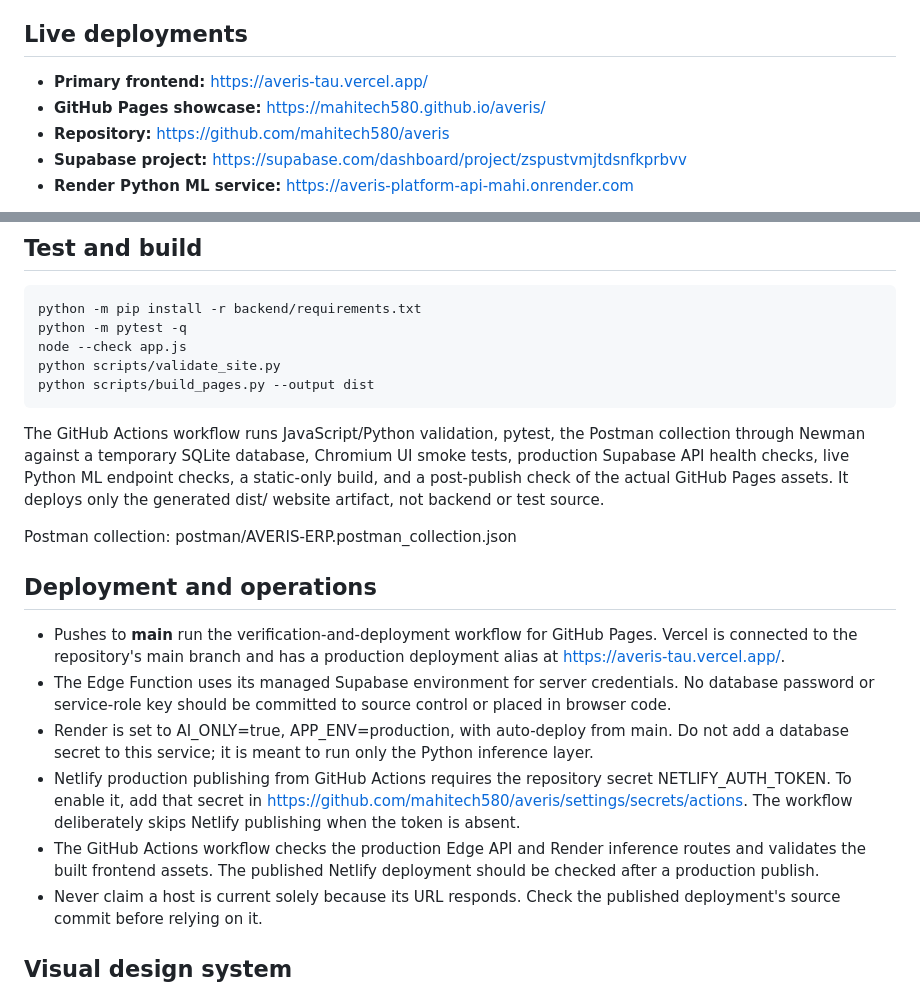
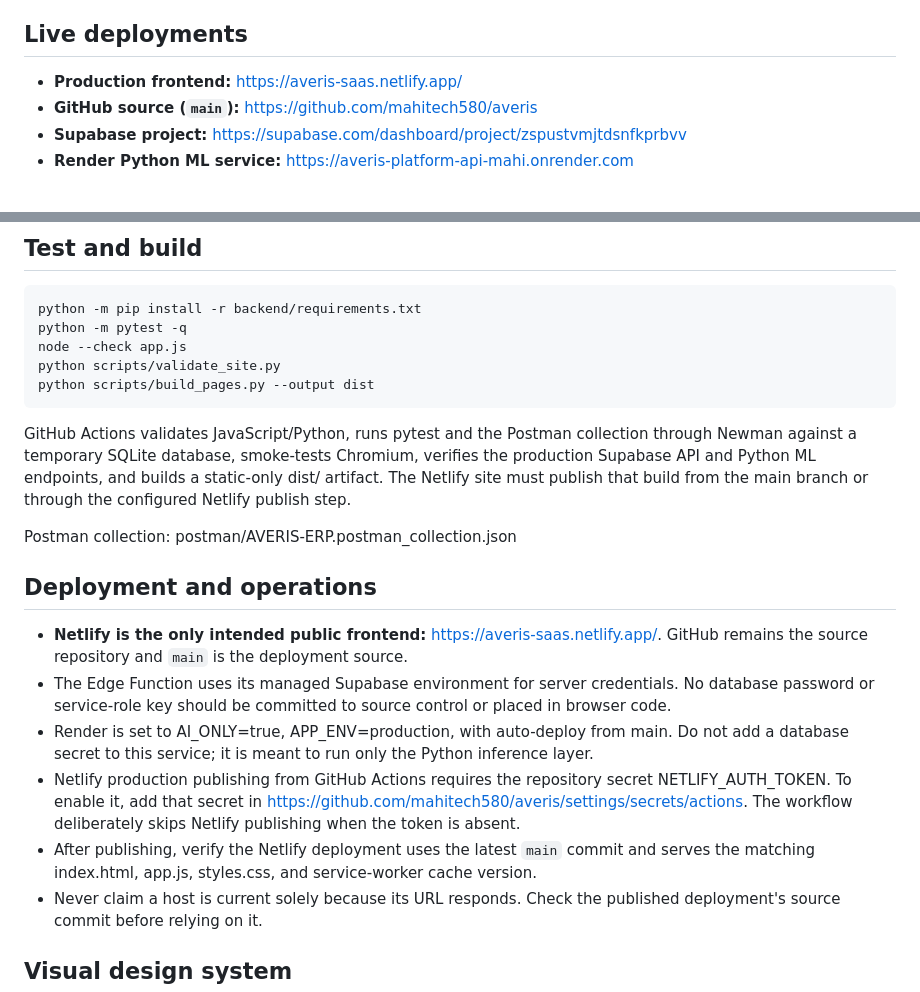
Before and after one commit to mahitech580/averis, a Markdown page: README.md, 2 parts joined by grey strips. Rendered like a GitHub page.

Commit message:
Document Netlify as the sole public frontend

```diff
--- a/README.md
+++ b/README.md
@@ -4,9 +4,8 @@ AVERIS is a multi-tenant **healthcare operations coordination demo** with a resp
 
 ## Live deployments
 
-- **Primary frontend:** https://averis-tau.vercel.app/
-- **GitHub Pages showcase:** https://mahitech580.github.io/averis/
-- **Repository:** https://github.com/mahitech580/averis
+- **Production frontend:** https://averis-saas.netlify.app/
+- **GitHub source (`main`):** https://github.com/mahitech580/averis
 - **Supabase project:** https://supabase.com/dashboard/project/zspustvmjtdsnfkprbvv
 - **Render Python ML service:** https://averis-platform-api-mahi.onrender.com
 
@@ -108,17 +107,17 @@ python scripts/validate_site.py
 python scripts/build_pages.py --output dist
 ~~~
 
-The GitHub Actions workflow runs JavaScript/Python validation, pytest, the Postman collection through Newman against a temporary SQLite database, Chromium UI smoke tests, production Supabase API health checks, live Python ML endpoint checks, a static-only build, and a post-publish check of the actual GitHub Pages assets. It deploys only the generated dist/ website artifact, not backend or test source.
+GitHub Actions validates JavaScript/Python, runs pytest and the Postman collection through Newman against a temporary SQLite database, smoke-tests Chromium, verifies the production Supabase API and Python ML endpoints, and builds a static-only dist/ artifact. The Netlify site must publish that build from the main branch or through the configured Netlify publish step.
 
 Postman collection: postman/AVERIS-ERP.postman_collection.json
 
 ## Deployment and operations
 
-- Pushes to **main** run the verification-and-deployment workflow for GitHub Pages. Vercel is connected to the repository's main branch and has a production deployment alias at https://averis-tau.vercel.app/.
+- **Netlify is the only intended public frontend:** https://averis-saas.netlify.app/. GitHub remains the source repository and `main` is the deployment source.
 - The Edge Function uses its managed Supabase environment for server credentials. No database password or service-role key should be committed to source control or placed in browser code.
 - Render is set to AI_ONLY=true, APP_ENV=production, with auto-deploy from main. Do not add a database secret to this service; it is meant to run only the Python inference layer.
 - Netlify production publishing from GitHub Actions requires the repository secret NETLIFY_AUTH_TOKEN. To enable it, add that secret in https://github.com/mahitech580/averis/settings/secrets/actions. The workflow deliberately skips Netlify publishing when the token is absent.
-- The GitHub Actions workflow checks the production Edge API and Render inference routes and validates the built frontend assets. The published Netlify deployment should be checked after a production publish.
+- After publishing, verify the Netlify deployment uses the latest `main` commit and serves the matching index.html, app.js, styles.css, and service-worker cache version.
 - Never claim a host is current solely because its URL responds. Check the published deployment's source commit before relying on it.
 
 ## Visual design system
```
